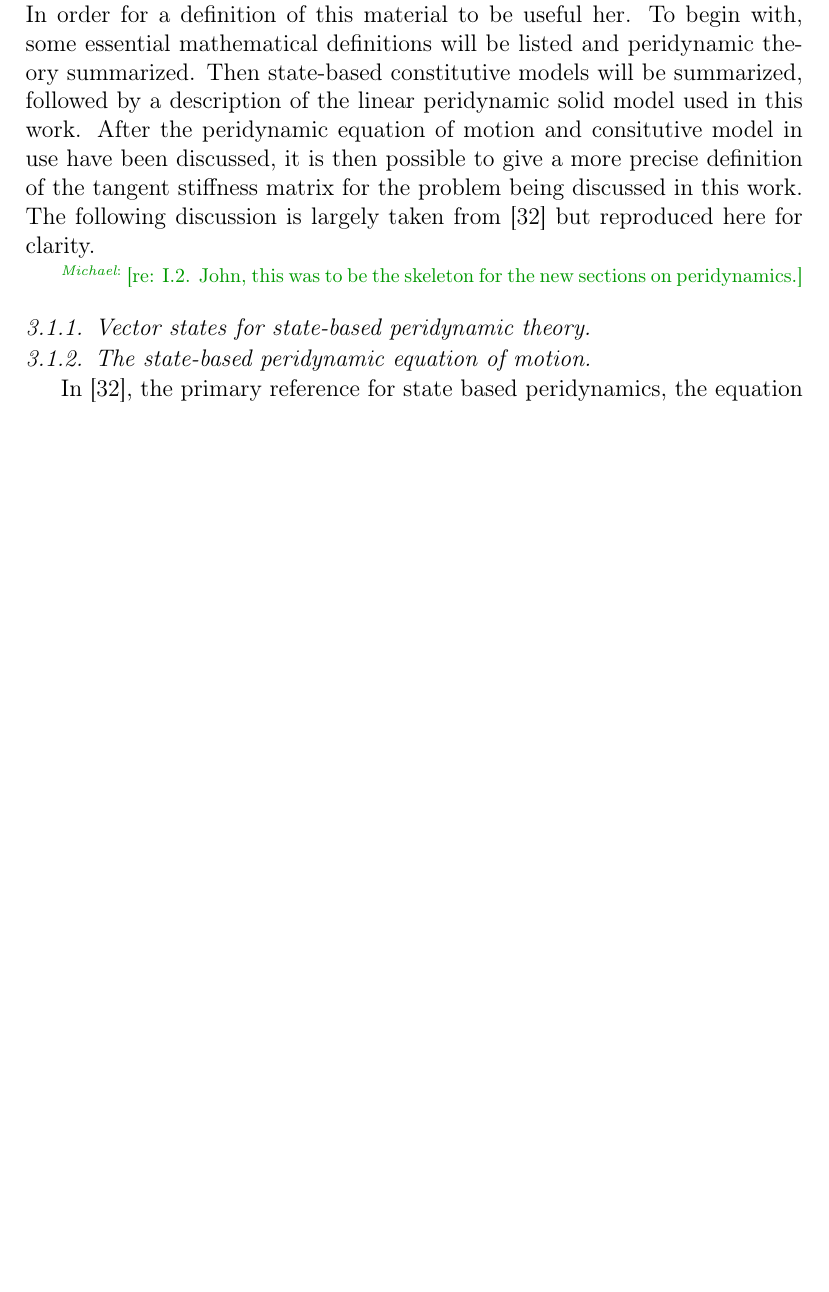
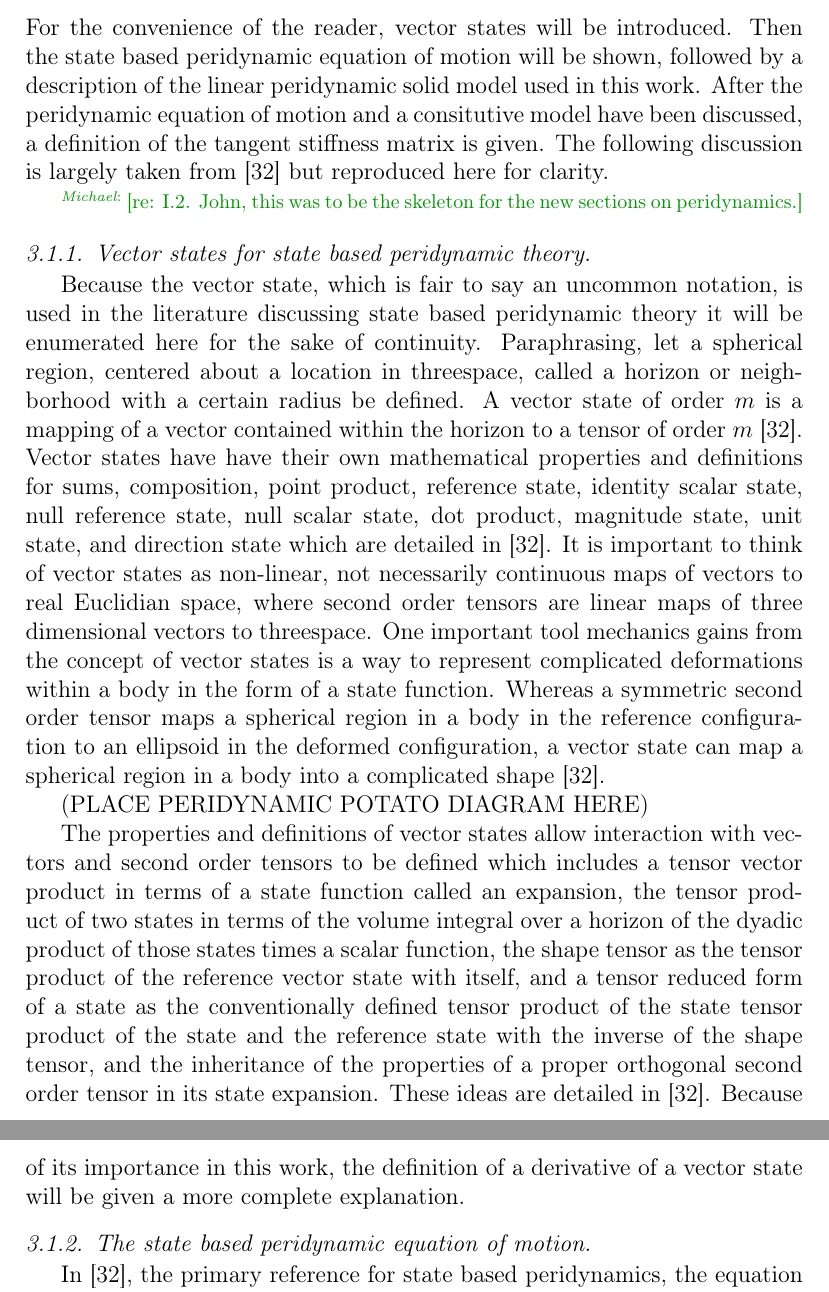
Before and after one commit to johntfoster/Jacobian_Calc_CMAME, a LaTeX paper (jacobian_calc_CMAME.tex): part of page 17 of 43 before the commit and two parts of pages 17 and 18 of 44 after it, the two joined at a grey line, cut at the place of the change, the shorter picture padded with empty space. Compiled offline with pdfLaTeX.

Commit message:
continuing I.2

```diff
--- a/jacobian_calc_CMAME.tex
+++ b/jacobian_calc_CMAME.tex
@@ -769,20 +767,54 @@ work are explained in the sequel.
 
 The type of material model used in this study is referred to as a linear
-peridynamic solid, having what is called a state-based constitutive model. In
-order for a definition of this material to be useful her. To begin with, some essential
-mathematical definitions will be listed and peridynamic theory summarized. Then
-state-based constitutive models will be summarized, followed by a description of
-the linear peridynamic solid model used in this work. After the peridynamic
-equation of motion and consitutive model in use have been discussed, it is then
-possible to give a more precise definition of the tangent stiffness matrix for
-the problem being discussed in this work. The following discussion is largely
+peridynamic solid, having what is called a state based constitutive model. For
+the convenience of the reader, vector states will be introduced. Then the state
+based peridynamic equation of motion will be shown, followed by a description
+of the linear peridynamic solid model used in this work. After the peridynamic
+equation of motion and a consitutive model have been discussed, a definition of
+the tangent stiffness matrix is given. The following discussion is largely
 taken from \cite{silling:psa} but reproduced here for clarity.
 
 \note[Michael]{re: I.2. John, this was to be the skeleton for the new sections on peridynamics.}
-\subsubsection{Vector states for state-based peridynamic theory.}
-
-
-\subsubsection{The state-based peridynamic equation of motion.}
+\subsubsection{Vector states for state based peridynamic theory.}
+Because the vector state, which is fair to say an uncommon notation, is used in the literature discussing state based peridynamic theory
+it will be enumerated here for the sake of continuity.
+%
+Paraphrasing, let a spherical region, centered about a
+location in threespace, called a horizon or neighborhood with a certain radius
+be defined. A vector state of order $m$ is a mapping of a vector contained
+within the horizon to a tensor of order $m$ \cite{silling:psa}. Vector states
+have have their own mathematical properties and definitions for sums, composition,
+point product, reference state, identity scalar state, null reference state, null scalar state,
+dot product, magnitude state, unit state, and direction state which are detailed in \cite{silling:psa}.
+It is important to think of vector states as non-linear, not necessarily continuous maps of vectors to real Euclidian space, where second order tensors are linear maps of three dimensional vectors to threespace.
+%
+One important tool mechanics gains from the concept of vector states is a way
+to represent complicated deformations within a body in the form of a state
+function. Whereas a symmetric second order tensor maps a spherical region in a
+body in the reference configuration to an ellipsoid in the deformed
+configuration, a vector state can map a spherical region in a body into a
+complicated shape \cite{silling:psa}.
+
+(PLACE PERIDYNAMIC POTATO DIAGRAM HERE)
+
+%
+The properties and definitions of vector states allow interaction with vectors
+and second order tensors to be defined which includes a tensor vector product
+in terms of a state function called an expansion, the tensor product of two states in terms of the
+volume integral over a horizon of the dyadic product of those states times a
+scalar function, the shape tensor as the tensor product of the reference vector
+state with itself, and a tensor reduced form of a state as the conventionally
+defined tensor product of the state tensor product of the state and the
+reference state with the inverse of the shape tensor, and the inheritance of
+the properties of a proper orthogonal second order tensor in its state
+expansion. These ideas are detailed in \cite{silling:psa}.
+%
+Because of its importance in this work, the definition of a derivative of a vector state
+will be given a more complete explanation.
+
+
+
+\subsubsection{The state based peridynamic equation of motion.}
 
 In \cite{silling:psa}, the primary reference for state based peridynamics, the
 equation of motion for state based peridynamic theory is derived. No
```
Also changed, not shown: all.bib (+11 -0 lines), jacobian_calc_CMAME.tex (6 more changed lines).
